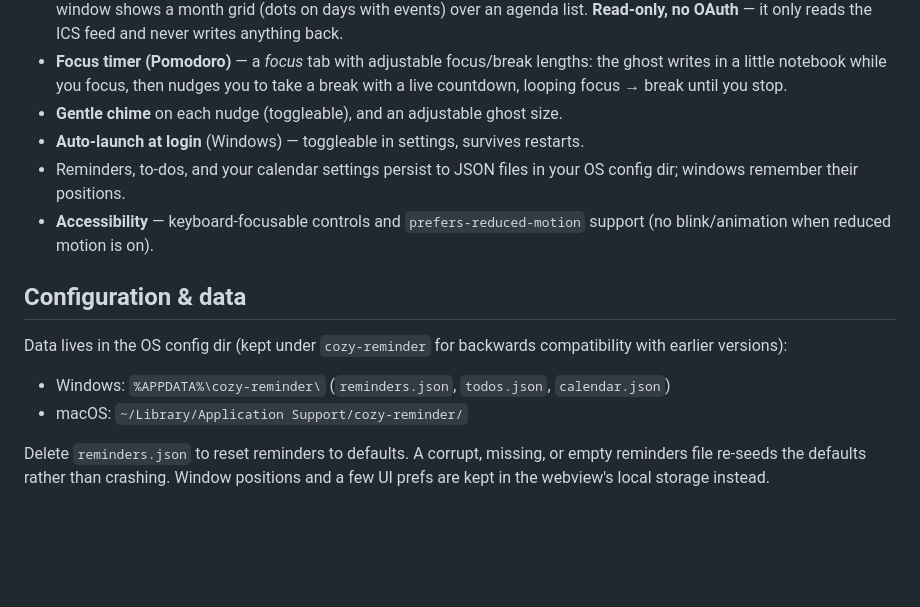
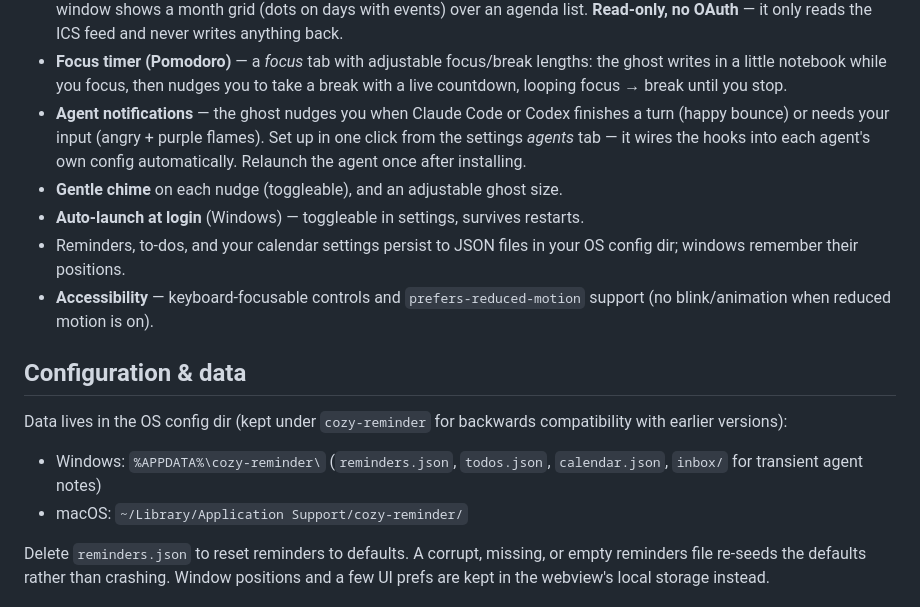
Before and after one commit to findteemo/Poltergeist, a Markdown page: README.md, the part around the change. GitHub-like rendering; blank space fills up the shorter version.

Commit message:
docs: document agent notifications + inbox/notify subcommand
Co-Authored-By: Claude Sonnet 4.6 <noreply@anthropic.com>

```diff
--- a/README.md
+++ b/README.md
@@ -60,6 +60,10 @@ reg delete "HKCU\Software\Microsoft\Windows\CurrentVersion\Run" /v Poltergeist /
 - **Focus timer (Pomodoro)** — a *focus* tab with adjustable focus/break lengths:
   the ghost writes in a little notebook while you focus, then nudges you to take a
   break with a live countdown, looping focus → break until you stop.
+- **Agent notifications** — the ghost nudges you when Claude Code or Codex finishes
+  a turn (happy bounce) or needs your input (angry + purple flames). Set up in one
+  click from the settings *agents* tab — it wires the hooks into each agent's own
+  config automatically. Relaunch the agent once after installing.
 - **Gentle chime** on each nudge (toggleable), and an adjustable ghost size.
 - **Auto-launch at login** (Windows) — toggleable in settings, survives restarts.
 - Reminders, to-dos, and your calendar settings persist to JSON files in your OS
@@ -73,7 +77,7 @@ Data lives in the OS config dir (kept under `cozy-reminder` for backwards
 compatibility with earlier versions):
 
 - Windows: `%APPDATA%\cozy-reminder\` (`reminders.json`, `todos.json`,
-  `calendar.json`)
+  `calendar.json`, `inbox/` for transient agent notes)
 - macOS: `~/Library/Application Support/cozy-reminder/`
 
 Delete `reminders.json` to reset reminders to defaults. A corrupt, missing, or
```
Also changed, not shown: CLAUDE.md (+39 -2 lines).
